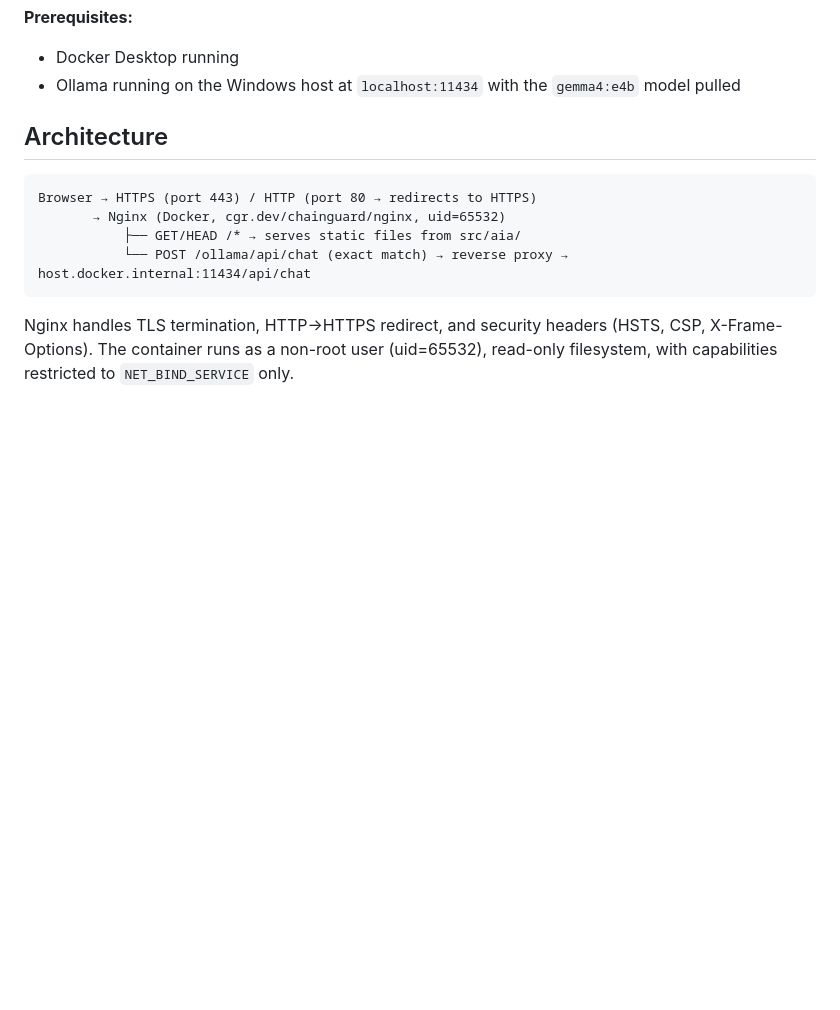
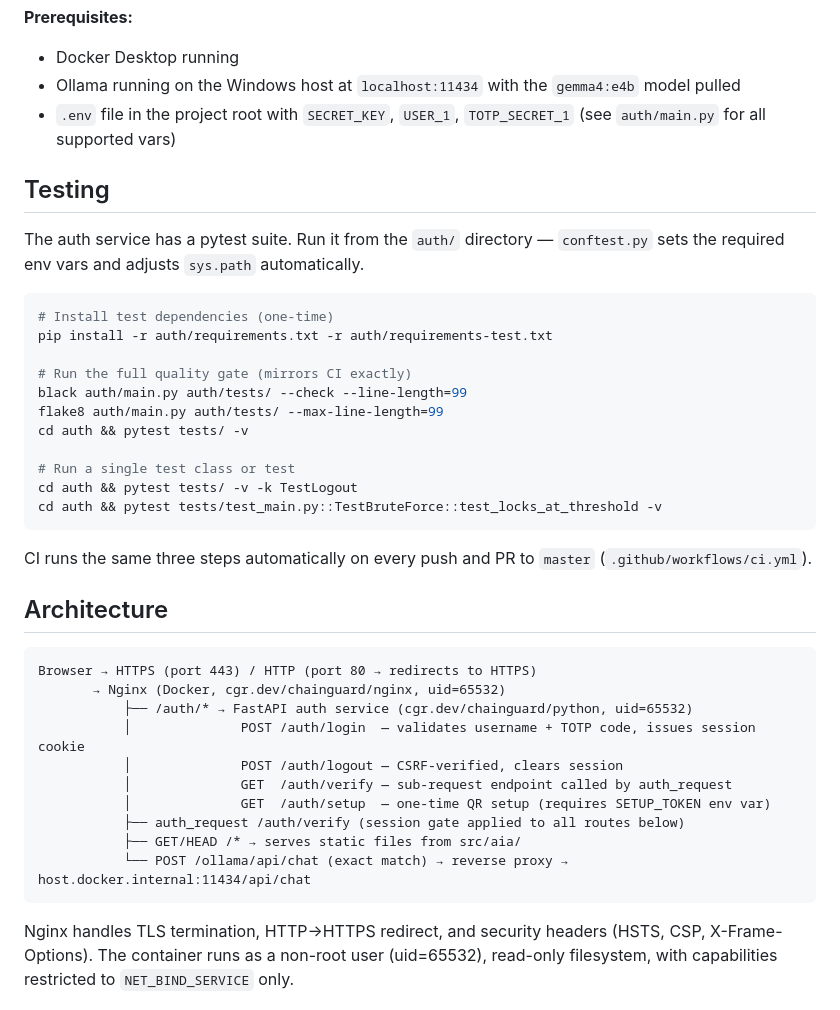
Before and after one commit to iresearchstudycode/aia, a Markdown page: CLAUDE.md, the part around one of its changes. GitHub-like rendering; blank space fills up the shorter version.

````diff
--- a/CLAUDE.md
+++ b/CLAUDE.md
@@ -25,12 +25,39 @@ docker inspect --format='{{.State.Health.Status}}' vpal-nginx
 **Prerequisites:**
 - Docker Desktop running
 - Ollama running on the Windows host at `localhost:11434` with the `gemma4:e4b` model pulled
+- `.env` file in the project root with `SECRET_KEY`, `USER_1`, `TOTP_SECRET_1` (see `auth/main.py` for all supported vars)
+
+## Testing
+
+The auth service has a pytest suite. Run it from the `auth/` directory — `conftest.py` sets the required env vars and adjusts `sys.path` automatically.
+
+```bash
+# Install test dependencies (one-time)
+pip install -r auth/requirements.txt -r auth/requirements-test.txt
+
+# Run the full quality gate (mirrors CI exactly)
+black auth/main.py auth/tests/ --check --line-length=99
+flake8 auth/main.py auth/tests/ --max-line-length=99
+cd auth && pytest tests/ -v
+
+# Run a single test class or test
+cd auth && pytest tests/ -v -k TestLogout
+cd auth && pytest tests/test_main.py::TestBruteForce::test_locks_at_threshold -v
+```
+
+CI runs the same three steps automatically on every push and PR to `master` (`.github/workflows/ci.yml`).
 
 ## Architecture
 
 ```
 Browser → HTTPS (port 443) / HTTP (port 80 → redirects to HTTPS)
        → Nginx (Docker, cgr.dev/chainguard/nginx, uid=65532)
+           ├── /auth/* → FastAPI auth service (cgr.dev/chainguard/python, uid=65532)
+           │              POST /auth/login  — validates username + TOTP code, issues session cookie
+           │              POST /auth/logout — CSRF-verified, clears session
+           │              GET  /auth/verify — sub-request endpoint called by auth_request
+           │              GET  /auth/setup  — one-time QR setup (requires SETUP_TOKEN env var)
+           ├── auth_request /auth/verify (session gate applied to all routes below)
            ├── GET/HEAD /* → serves static files from src/aia/
            └── POST /ollama/api/chat (exact match) → reverse proxy → host.docker.internal:11434/api/chat
 ```
````
Also changed, not shown: other parts of CLAUDE.md (+22 -0 lines).
